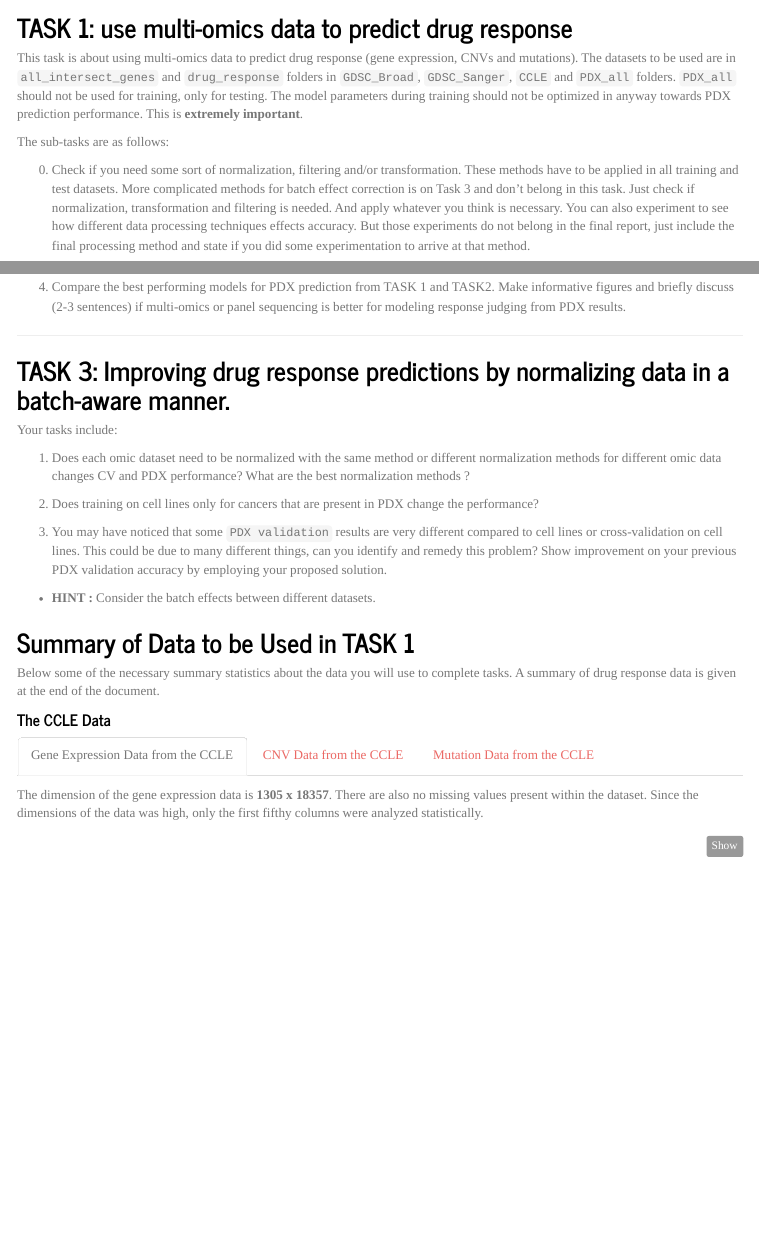
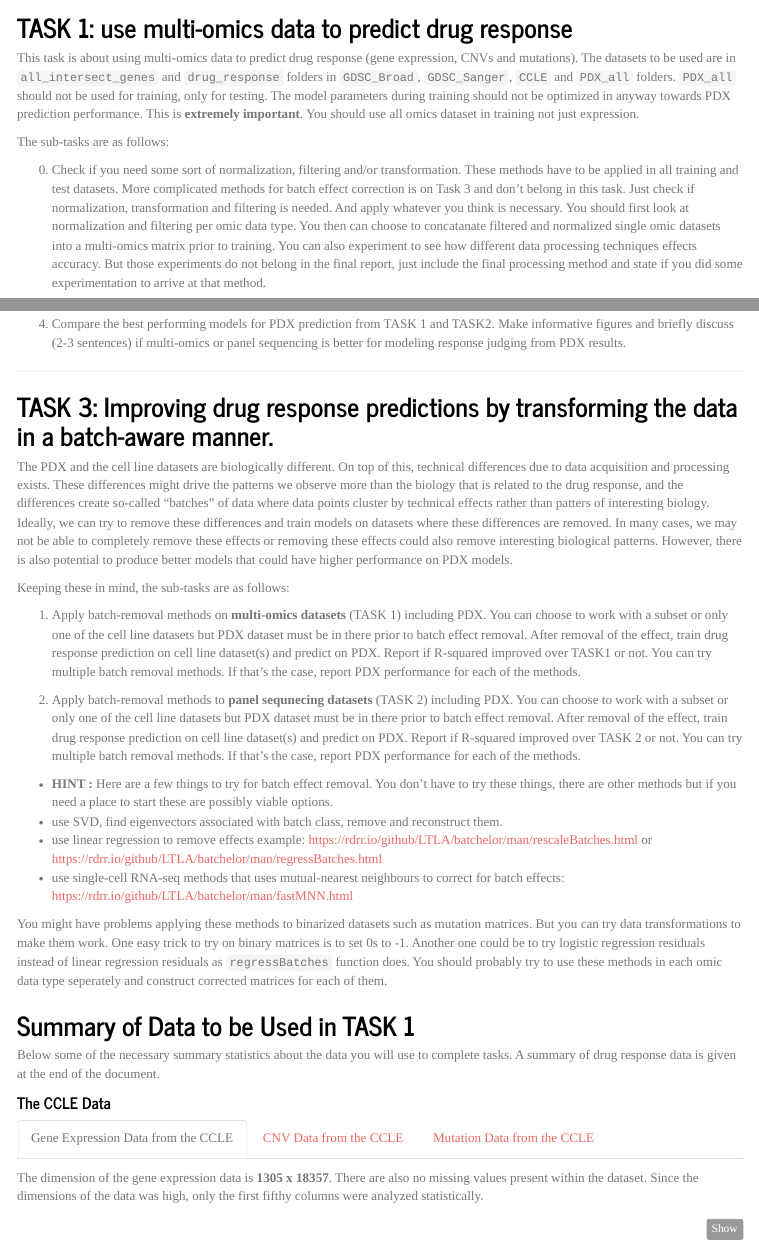
Before and after one commit to BIMSBbioinfo/compgen2021Capstone, an R Markdown document (doc/CompGen2021CapstoneProject.Rmd): the page in a window 1100 px wide, from 4100 px down, and a second part further down, joined at a grey line. Rendered offline with R 4.5, knitr and Pandoc, with nearby package versions; some code elsewhere in the file could not run offline; a font, style sheet, LaTeX package, included part or bibliography that could not be used is replaced or left out; menus at the side of the page are left out.

Commit message:
task 3 in

```diff
--- a/doc/CompGen2021CapstoneProject.Rmd
+++ b/doc/CompGen2021CapstoneProject.Rmd
@@ -304,14 +304,15 @@ WE provide AUC values for PDX dataset as well, however AUC values are derived fr
 This task is about using multi-omics data to predict drug response (gene expression, CNVs and mutations). The datasets to be used
 are in `all_intersect_genes` and `drug_response` folders in `GDSC_Broad`, `GDSC_Sanger`, `CCLE` and `PDX_all` folders.
 `PDX_all` should not be used for training, only for testing. The model parameters during training should not be optimized
-in anyway towards PDX prediction performance. This is **extremely important**.
+in anyway towards PDX prediction performance. This is **extremely important**. You should use all omics dataset in training not just expression.
 
 The sub-tasks are as follows:
 
 0. Check if you need some sort of normalization, filtering and/or transformation. These methods have to be applied in all training and test
 datasets. More complicated methods for batch effect correction is on Task 3 and don't belong in this task.
 Just check if normalization, transformation and filtering is needed. And apply whatever you think is
-necessary. You can also experiment to see how different data processing techniques effects
+necessary. You should first look at normalization and filtering per omic data type. You then can choose to concatanate filtered and normalized
+single omic datasets into a multi-omics matrix prior to training. You can also experiment to see how different data processing techniques effects
 accuracy. But those experiments do not belong in the final report, just include the final
 processing method and state if you did some experimentation to arrive at that method.
 
@@ -384,24 +385,37 @@ shouldn't be used for training the model or optimizing any training parameter in
 
 
 
-## TASK 3: Improving drug response predictions by normalizing data in a batch-aware manner.
+## TASK 3: Improving drug response predictions by transforming the data in a batch-aware manner.
+The PDX and the cell line datasets are biologically different. On top of this, technical differences
+due to data acquisition and processing exists. These differences might drive the patterns we observe
+more than the biology that is related to the drug response, and the differences create so-called "batches"
+of data where data points cluster by technical effects rather than patters of interesting biology.
+Ideally, we can try to remove these differences and train models on datasets where these differences are removed.
+In many cases, we may not be able to completely remove these effects or removing these effects could also
+remove interesting biological patterns. However, there is also potential to produce better models that could
+have higher performance on PDX models.
 
-Your tasks include:
+Keeping these in mind, the sub-tasks are as follows:
 
-1. Does each omic dataset need to be normalized with the same method or
-different normalization methods for different omic data changes CV and PDX
-performance? What are the best normalization methods ?
+1. Apply batch-removal methods on **multi-omics datasets**  (TASK 1) including PDX. You can choose to work with a subset or only one
+of the cell line datasets but PDX dataset must be in there prior to batch effect removal.
+After removal of the effect, train drug response prediction on cell line dataset(s) and predict on PDX. Report if R-squared improved over TASK1  or not.
+You can try multiple batch removal methods. If that's the case, report PDX performance for each of the methods.
 
-2. Does training on cell lines only for cancers that are present in PDX change
-the performance?
+2. Apply batch-removal methods to **panel sequnecing datasets** (TASK 2) including PDX. You can choose to work with a subset or only one
+of the cell line datasets but PDX dataset must be in there prior to batch effect removal.
+After removal of the effect, train drug response prediction on cell line dataset(s) and predict on PDX. Report if R-squared improved over TASK 2 or not.
+You can try multiple batch removal methods. If that's the case, report PDX performance for each of the methods.
 
-3. You may have noticed that some ` PDX validation` results are very different
-compared to cell lines or cross-validation on cell lines. This could be due to
-many different things, can you identify and remedy this problem? Show
-improvement on your previous PDX validation accuracy by employing your proposed
-solution.
+* **HINT :** Here are a few things to try for batch effect removal. You don't have to try these things, there are other methods but if you need a place to start these are possibly viable options.
+- use SVD, find eigenvectors associated with batch class, remove and reconstruct them.
+- use linear regression to remove effects example: https://rdrr.io/github/LTLA/batchelor/man/rescaleBatches.html or https://rdrr.io/github/LTLA/batchelor/man/regressBatches.html
+- use single-cell RNA-seq methods that uses mutual-nearest neighbours to correct for batch effects: https://rdrr.io/github/LTLA/batchelor/man/fastMNN.html
 
-* **HINT :** Consider the batch effects between different datasets.
+You might have problems applying these methods to binarized datasets such as mutation matrices. But you can try data transformations to make them work.
+One easy trick to try on binary matrices is to set 0s to -1. Another one could be to try logistic regression residuals instead of linear regression residuals as
+`regressBatches` function does. You should probably try to use these methods in each omic data type seperately and construct corrected matrices for each of them.
+
 
 
 ## Summary of Data to be Used in TASK 1
```
Also changed, not shown: doc/CompGen2021CapstoneProject.Rmd (2 more changed lines).
